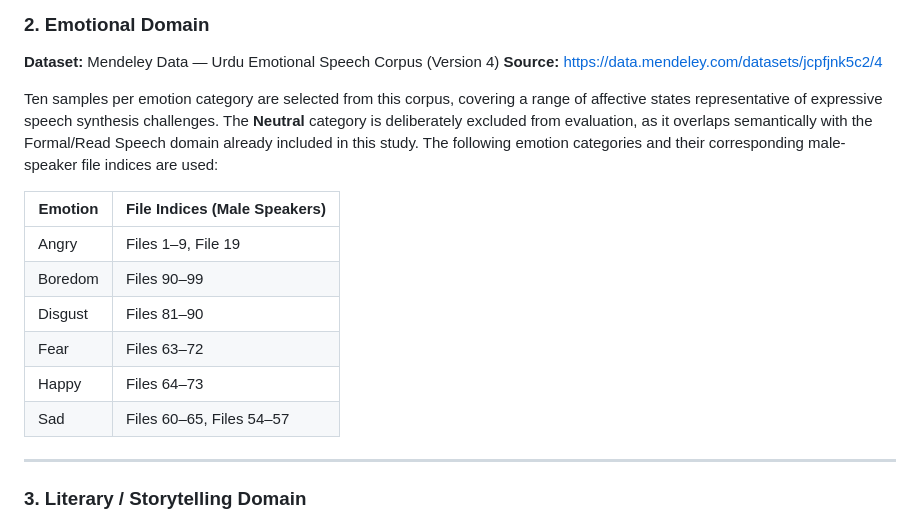
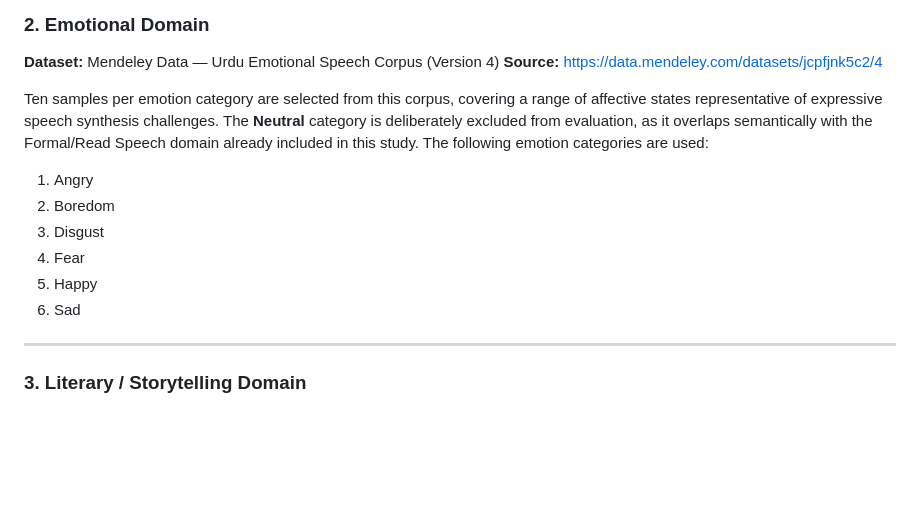
Before and after one commit to Shifa402/Urdu-Synthetic-Speech-Evaluation, a Markdown page: dataset_used.md, the part around the change. Rendered like a GitHub page; blank space fills up the shorter version.

```diff
--- a/dataset_used.md
+++ b/dataset_used.md
@@ -35,16 +35,13 @@ Samples for this domain are drawn from the `Humairawan/UrduSpeech` dataset hoste
 **Dataset:** Mendeley Data — Urdu Emotional Speech Corpus (Version 4)
 **Source:** [https://data.mendeley.com/datasets/jcpfjnk5c2/4](https://data.mendeley.com/datasets/jcpfjnk5c2/4)
 
-Ten samples per emotion category are selected from this corpus, covering a range of affective states representative of expressive speech synthesis challenges. The **Neutral** category is deliberately excluded from evaluation, as it overlaps semantically with the Formal/Read Speech domain already included in this study. The following emotion categories and their corresponding male-speaker file indices are used:
-
-| Emotion   | File Indices (Male Speakers)                       |
-|-----------|----------------------------------------------------|
-| Angry     | Files 1–9, File 19                                 |
-| Boredom   | Files 90–99                                        |
-| Disgust   | Files 81–90                                        |
-| Fear      | Files 63–72                                        |
-| Happy     | Files 64–73                                        |
-| Sad       | Files 60–65, Files 54–57                           |
+Ten samples per emotion category are selected from this corpus, covering a range of affective states representative of expressive speech synthesis challenges. The **Neutral** category is deliberately excluded from evaluation, as it overlaps semantically with the Formal/Read Speech domain already included in this study. The following emotion categories are used:
+1. Angry
+2. Boredom
+3. Disgust
+4. Fear
+5. Happy
+6. Sad
 
 ---
 
```
